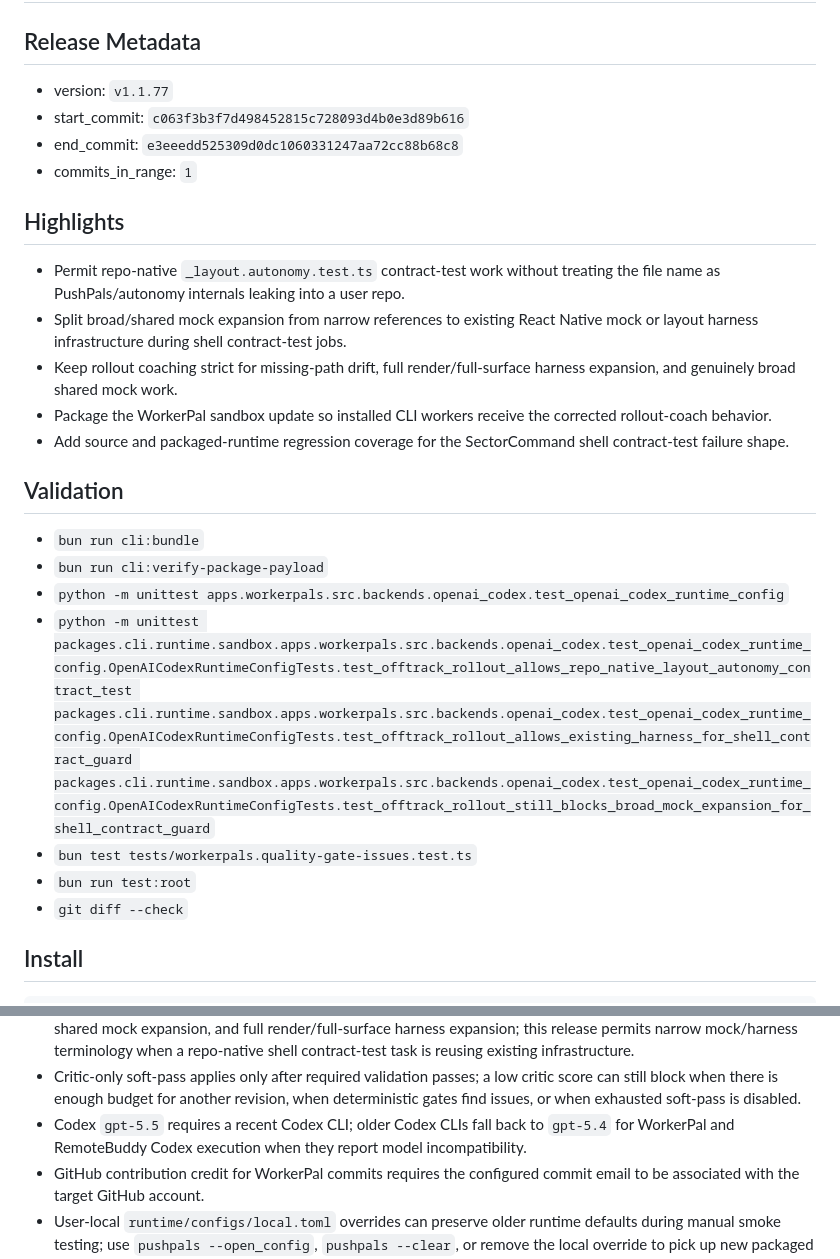
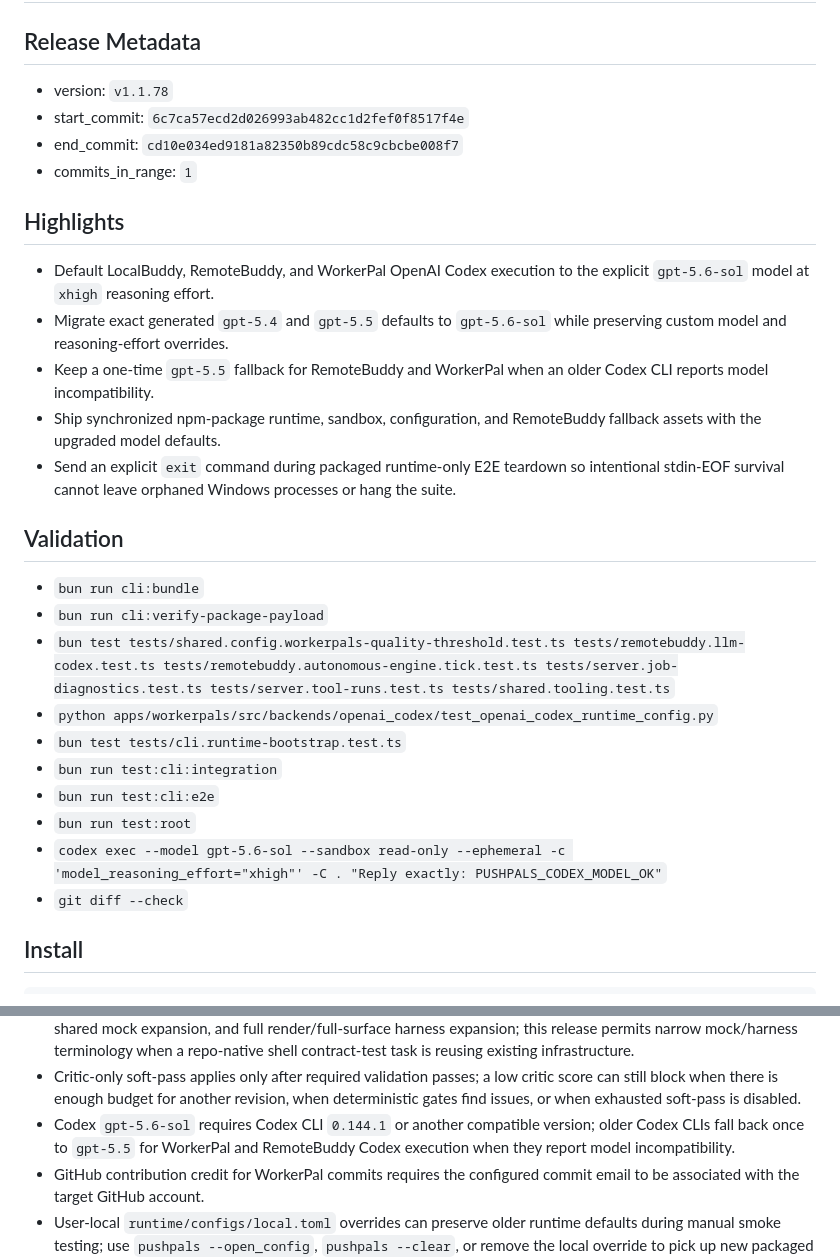
Before and after one commit to PushPalsDev/pushpals, a Markdown page: release_log.md, 2 parts joined by grey strips. Rendered like a GitHub page.

Commit message:
docs(release): prepare v1.1.78

```diff
--- a/release_log.md
+++ b/release_log.md
@@ -2,27 +2,30 @@
 
 ## Release Metadata
 
-- version: `v1.1.77`
-- start_commit: `c063f3b3f7d498452815c728093d4b0e3d89b616`
-- end_commit: `e3eeedd525309d0dc1060331247aa72cc88b68c8`
+- version: `v1.1.78`
+- start_commit: `6c7ca57ecd2d026993ab482cc1d2fef0f8517f4e`
+- end_commit: `cd10e034ed9181a82350b89cdc58c9cbcbe008f7`
 - commits_in_range: `1`
 
 ## Highlights
 
-- Permit repo-native `_layout.autonomy.test.ts` contract-test work without treating the file name as PushPals/autonomy internals leaking into a user repo.
-- Split broad/shared mock expansion from narrow references to existing React Native mock or layout harness infrastructure during shell contract-test jobs.
-- Keep rollout coaching strict for missing-path drift, full render/full-surface harness expansion, and genuinely broad shared mock work.
-- Package the WorkerPal sandbox update so installed CLI workers receive the corrected rollout-coach behavior.
-- Add source and packaged-runtime regression coverage for the SectorCommand shell contract-test failure shape.
+- Default LocalBuddy, RemoteBuddy, and WorkerPal OpenAI Codex execution to the explicit `gpt-5.6-sol` model at `xhigh` reasoning effort.
+- Migrate exact generated `gpt-5.4` and `gpt-5.5` defaults to `gpt-5.6-sol` while preserving custom model and reasoning-effort overrides.
+- Keep a one-time `gpt-5.5` fallback for RemoteBuddy and WorkerPal when an older Codex CLI reports model incompatibility.
+- Ship synchronized npm-package runtime, sandbox, configuration, and RemoteBuddy fallback assets with the upgraded model defaults.
+- Send an explicit `exit` command during packaged runtime-only E2E teardown so intentional stdin-EOF survival cannot leave orphaned Windows processes or hang the suite.
 
 ## Validation
 
 - `bun run cli:bundle`
 - `bun run cli:verify-package-payload`
-- `python -m unittest apps.workerpals.src.backends.openai_codex.test_openai_codex_runtime_config`
-- `python -m unittest packages.cli.runtime.sandbox.apps.workerpals.src.backends.openai_codex.test_openai_codex_runtime_config.OpenAICodexRuntimeConfigTests.test_offtrack_rollout_allows_repo_native_layout_autonomy_contract_test packages.cli.runtime.sandbox.apps.workerpals.src.backends.openai_codex.test_openai_codex_runtime_config.OpenAICodexRuntimeConfigTests.test_offtrack_rollout_allows_existing_harness_for_shell_contract_guard packages.cli.runtime.sandbox.apps.workerpals.src.backends.openai_codex.test_openai_codex_runtime_config.OpenAICodexRuntimeConfigTests.test_offtrack_rollout_still_blocks_broad_mock_expansion_for_shell_contract_guard`
-- `bun test tests/workerpals.quality-gate-issues.test.ts`
+- `bun test tests/shared.config.workerpals-quality-threshold.test.ts tests/remotebuddy.llm-codex.test.ts tests/remotebuddy.autonomous-engine.tick.test.ts tests/server.job-diagnostics.test.ts tests/server.tool-runs.test.ts tests/shared.tooling.test.ts`
+- `python apps/workerpals/src/backends/openai_codex/test_openai_codex_runtime_config.py`
+- `bun test tests/cli.runtime-bootstrap.test.ts`
+- `bun run test:cli:integration`
+- `bun run test:cli:e2e`
 - `bun run test:root`
+- `codex exec --model gpt-5.6-sol --sandbox read-only --ephemeral -c 'model_reasoning_effort="xhigh"' -C . "Reply exactly: PUSHPALS_CODEX_MODEL_OK"`
 - `git diff --check`
 
 ## Install
@@ -64,7 +67,7 @@ bun install -g @pushpalsdev/cli
 - OpenAI Codex WorkerPal jobs still fail fast on truly broad/noisy publishable diffs after timeout; tracked paths with no staged or unstaged Git content delta are now filtered before ScopeGate and quality diagnostics.
 - OpenAI Codex rollout coaching still blocks missing-path drift, PushPals/autonomy internals in user repos, broad shared mock expansion, and full render/full-surface harness expansion; this release permits narrow mock/harness terminology when a repo-native shell contract-test task is reusing existing infrastructure.
 - Critic-only soft-pass applies only after required validation passes; a low critic score can still block when there is enough budget for another revision, when deterministic gates find issues, or when exhausted soft-pass is disabled.
-- Codex `gpt-5.5` requires a recent Codex CLI; older Codex CLIs fall back to `gpt-5.4` for WorkerPal and RemoteBuddy Codex execution when they report model incompatibility.
+- Codex `gpt-5.6-sol` requires Codex CLI `0.144.1` or another compatible version; older Codex CLIs fall back once to `gpt-5.5` for WorkerPal and RemoteBuddy Codex execution when they report model incompatibility.
 - GitHub contribution credit for WorkerPal commits requires the configured commit email to be associated with the target GitHub account.
 - User-local `runtime/configs/local.toml` overrides can preserve older runtime defaults during manual smoke testing; use `pushpals --open_config`, `pushpals --clear`, or remove the local override to pick up new packaged defaults.
 - Some Windows Git installations may need Schannel certificate handling for remote operations, for example `git -c http.sslBackend=schannel fetch origin`.
```
